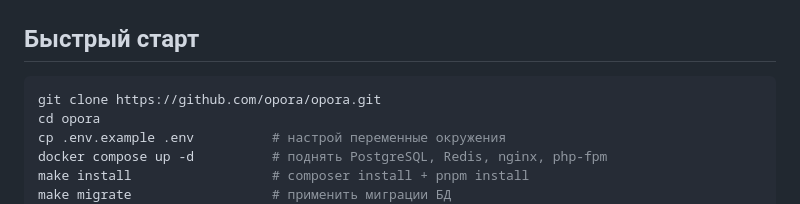
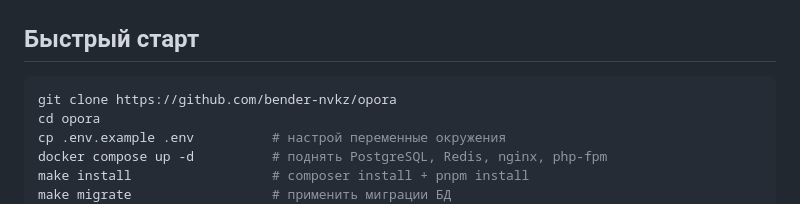
Before and after one commit to bender-nvkz/opora, a Markdown page: CONTRIBUTING.md, the part around the change. GitHub-like rendering.

Commit message:
Update repository URL in CONTRIBUTING.md to reflect fork location

````diff
--- a/CONTRIBUTING.md
+++ b/CONTRIBUTING.md
@@ -8,7 +8,7 @@
 ## Быстрый старт
 
 ```bash
-git clone https://github.com/opora/opora.git
+git clone https://github.com/bender-nvkz/opora
 cd opora
 cp .env.example .env          # настрой переменные окружения
 docker compose up -d          # поднять PostgreSQL, Redis, nginx, php-fpm
````
